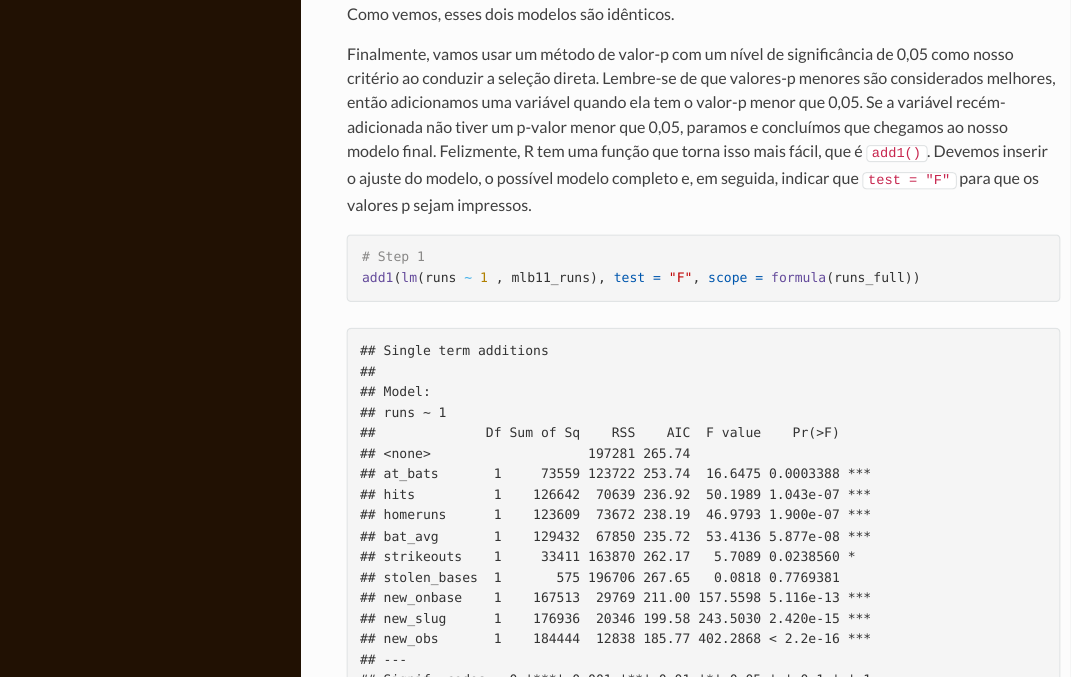
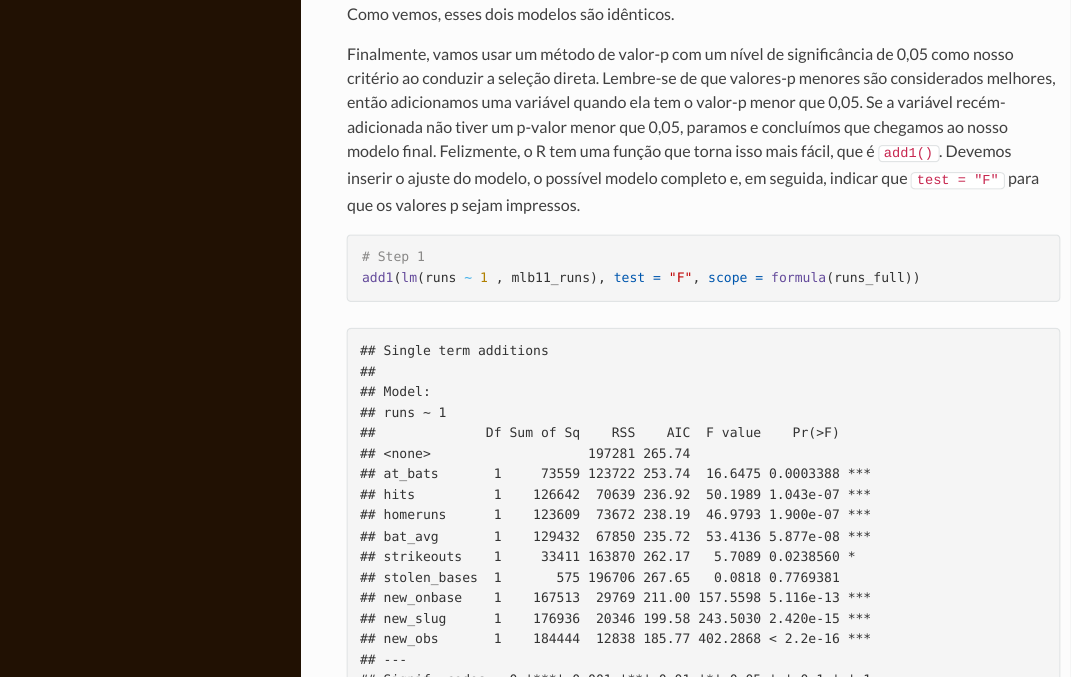
Before and after one commit to ivandsonsousa/estatisticalabs, an R Markdown document (lab10.Rmd): the page in a window 1100 px wide, from 5270 px down. The pictures show the output file lab10.html that the author committed with the source, opened offline; long lines of code are wrapped.

Commit message:
update Lab10

```diff
--- a/lab10.Rmd
+++ b/lab10.Rmd
@@ -547,7 +547,7 @@ Como vemos, esses dois modelos são idênticos.
 
 
 
-Finalmente, vamos usar um método de valor-p com um nível de significância de 0,05 como nosso critério ao conduzir a seleção direta. Lembre-se de que valores-p menores são considerados melhores, então adicionamos uma variável quando ela tem o valor-p menor que 0,05. Se a variável recém-adicionada não tiver um p-valor menor que 0,05, paramos e concluímos que chegamos ao nosso modelo final. Felizmente, R tem uma função que torna isso mais fácil, que é `add1()`. Devemos inserir o ajuste do modelo, o possível modelo completo e, em seguida, indicar que `test = "F"` para que os valores p sejam impressos.
+Finalmente, vamos usar um método de valor-p com um nível de significância de 0,05 como nosso critério ao conduzir a seleção direta. Lembre-se de que valores-p menores são considerados melhores, então adicionamos uma variável quando ela tem o valor-p menor que 0,05. Se a variável recém-adicionada não tiver um p-valor menor que 0,05, paramos e concluímos que chegamos ao nosso modelo final. Felizmente, o R tem uma função que torna isso mais fácil, que é `add1()`. Devemos inserir o ajuste do modelo, o possível modelo completo e, em seguida, indicar que `test = "F"` para que os valores p sejam impressos.
 
 
 
```
Also changed, not shown: lab10.html.
